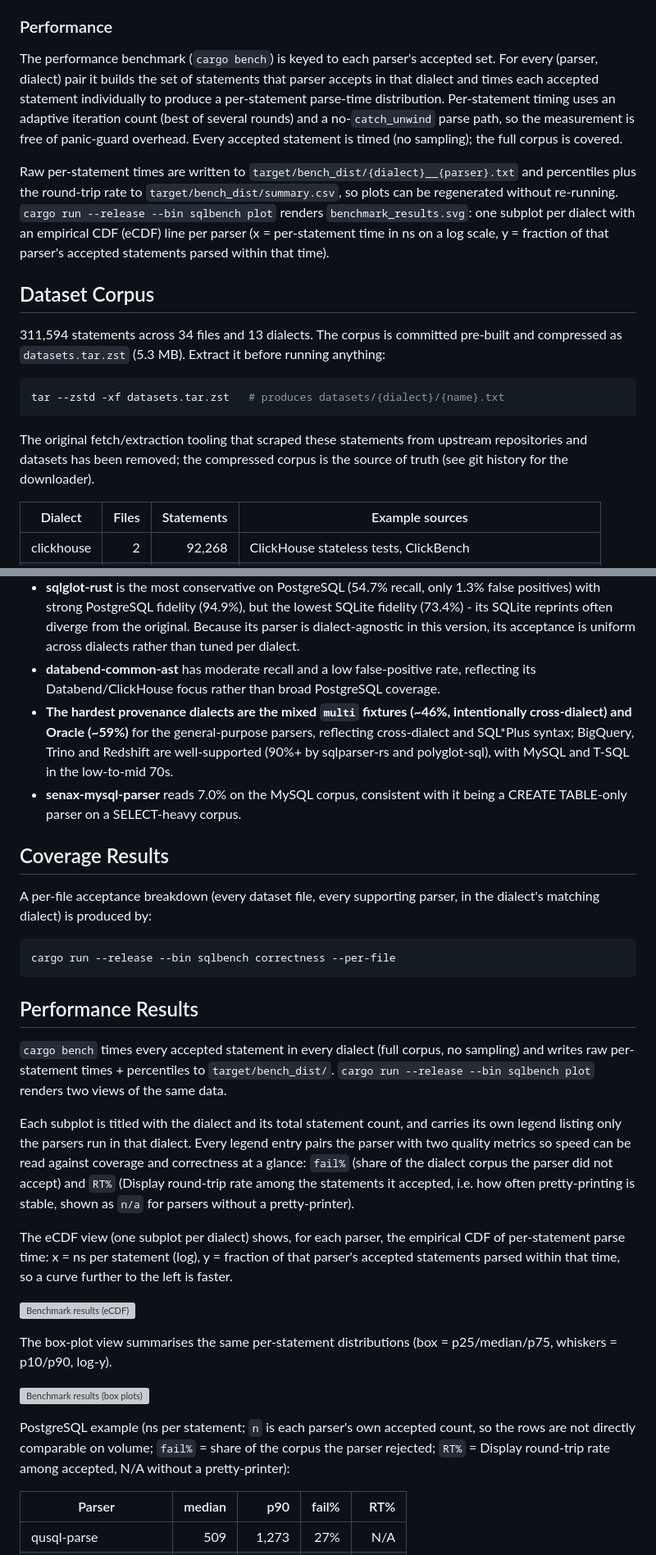
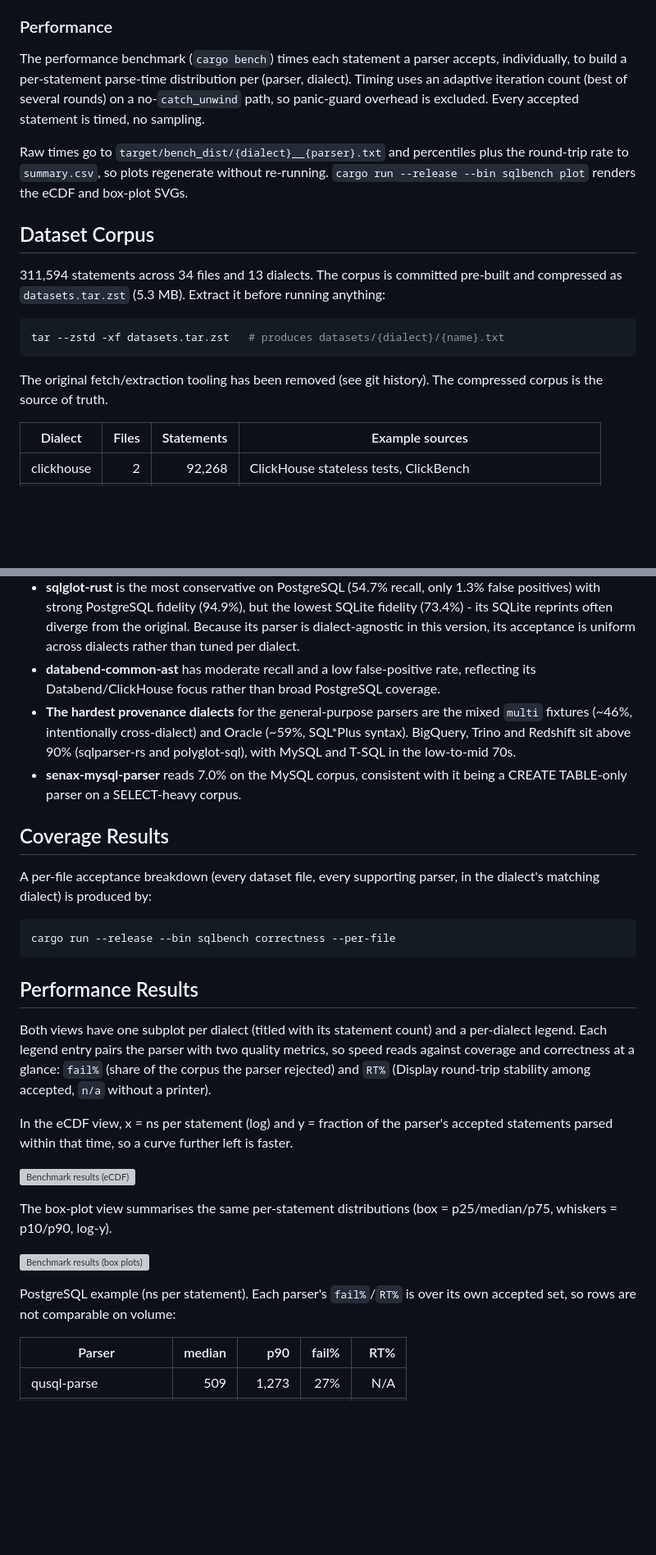
Before and after one commit to LucaCappelletti94/sql_ast_benchmark, a Markdown page: README.md, 2 parts joined by grey strips. Shown at 82% size. GitHub-like rendering; blank space fills up the shorter version; grey boxes are pictures that could not be loaded.

````diff
--- a/README.md
+++ b/README.md
@@ -55,9 +55,9 @@ There is no universal oracle across dialects, so correctness is defined per dial
 
 ### Performance
 
-The performance benchmark (`cargo bench`) is keyed to each parser's accepted set. For every (parser, dialect) pair it builds the set of statements that parser accepts in that dialect and times each accepted statement individually to produce a per-statement parse-time distribution. Per-statement timing uses an adaptive iteration count (best of several rounds) and a no-`catch_unwind` parse path, so the measurement is free of panic-guard overhead. Every accepted statement is timed (no sampling); the full corpus is covered.
+The performance benchmark (`cargo bench`) times each statement a parser accepts, individually, to build a per-statement parse-time distribution per (parser, dialect). Timing uses an adaptive iteration count (best of several rounds) on a no-`catch_unwind` path, so panic-guard overhead is excluded. Every accepted statement is timed, no sampling.
 
-Raw per-statement times are written to `target/bench_dist/{dialect}__{parser}.txt` and percentiles plus the round-trip rate to `target/bench_dist/summary.csv`, so plots can be regenerated without re-running. `cargo run --release --bin sqlbench plot` renders `benchmark_results.svg`: one subplot per dialect with an empirical CDF (eCDF) line per parser (x = per-statement time in ns on a log scale, y = fraction of that parser's accepted statements parsed within that time).
+Raw times go to `target/bench_dist/{dialect}__{parser}.txt` and percentiles plus the round-trip rate to `summary.csv`, so plots regenerate without re-running. `cargo run --release --bin sqlbench plot` renders the eCDF and box-plot SVGs.
 
 ## Dataset Corpus
 
@@ -67,7 +67,7 @@ Raw per-statement times are written to `target/bench_dist/{dialect}__{parser}.tx
 tar --zstd -xf datasets.tar.zst   # produces datasets/{dialect}/{name}.txt
 ```
 
-The original fetch/extraction tooling that scraped these statements from upstream repositories and datasets has been removed; the compressed corpus is the source of truth (see git history for the downloader).
+The original fetch/extraction tooling has been removed (see git history). The compressed corpus is the source of truth.
 
 | Dialect | Files | Statements | Example sources |
 | --- | ---: | ---: | --- |
@@ -146,7 +146,7 @@ Acceptance rate = fraction of each dialect's own corpus accepted, with the parse
 - **polyglot-sql** is the most permissive parser. It posts very high acceptance and recall (99.9% SQLite, 99.9% ClickHouse) but also the highest PostgreSQL false-positive rate (27.5%): it accepts SQL the reference parser rejects.
 - **sqlglot-rust** is the most conservative on PostgreSQL (54.7% recall, only 1.3% false positives) with strong PostgreSQL fidelity (94.9%), but the lowest SQLite fidelity (73.4%) - its SQLite reprints often diverge from the original. Because its parser is dialect-agnostic in this version, its acceptance is uniform across dialects rather than tuned per dialect.
 - **databend-common-ast** has moderate recall and a low false-positive rate, reflecting its Databend/ClickHouse focus rather than broad PostgreSQL coverage.
-- **The hardest provenance dialects are the mixed `multi` fixtures (~46%, intentionally cross-dialect) and Oracle (~59%)** for the general-purpose parsers, reflecting cross-dialect and SQL\*Plus syntax; BigQuery, Trino and Redshift are well-supported (90%+ by sqlparser-rs and polyglot-sql), with MySQL and T-SQL in the low-to-mid 70s.
+- **The hardest provenance dialects** for the general-purpose parsers are the mixed `multi` fixtures (~46%, intentionally cross-dialect) and Oracle (~59%, SQL\*Plus syntax). BigQuery, Trino and Redshift sit above 90% (sqlparser-rs and polyglot-sql), with MySQL and T-SQL in the low-to-mid 70s.
 - **senax-mysql-parser** reads 7.0% on the MySQL corpus, consistent with it being a CREATE TABLE-only parser on a SELECT-heavy corpus.
 
 ## Coverage Results
@@ -159,11 +159,9 @@ cargo run --release --bin sqlbench correctness --per-file
 
 ## Performance Results
 
-`cargo bench` times every accepted statement in every dialect (full corpus, no sampling) and writes raw per-statement times + percentiles to `target/bench_dist/`. `cargo run --release --bin sqlbench plot` renders two views of the same data.
+Both views have one subplot per dialect (titled with its statement count) and a per-dialect legend. Each legend entry pairs the parser with two quality metrics, so speed reads against coverage and correctness at a glance: `fail%` (share of the corpus the parser rejected) and `RT%` (Display round-trip stability among accepted, `n/a` without a printer).
 
-Each subplot is titled with the dialect and its total statement count, and carries its own legend listing only the parsers run in that dialect. Every legend entry pairs the parser with two quality metrics so speed can be read against coverage and correctness at a glance: `fail%` (share of the dialect corpus the parser did not accept) and `RT%` (Display round-trip rate among the statements it accepted, i.e. how often pretty-printing is stable, shown as `n/a` for parsers without a pretty-printer).
-
-The eCDF view (one subplot per dialect) shows, for each parser, the empirical CDF of per-statement parse time: x = ns per statement (log), y = fraction of that parser's accepted statements parsed within that time, so a curve further to the left is faster.
+In the eCDF view, x = ns per statement (log) and y = fraction of the parser's accepted statements parsed within that time, so a curve further left is faster.
 
 ![Benchmark results (eCDF)](benchmark_results.svg)
 
@@ -171,7 +169,7 @@ The box-plot view summarises the same per-statement distributions (box = p25/med
 
 ![Benchmark results (box plots)](benchmark_results_boxplot.svg)
 
-PostgreSQL example (ns per statement; `n` is each parser's own accepted count, so the rows are not directly comparable on volume; `fail%` = share of the corpus the parser rejected; `RT%` = Display round-trip rate among accepted, N/A without a pretty-printer):
+PostgreSQL example (ns per statement). Each parser's `fail%`/`RT%` is over its own accepted set, so rows are not comparable on volume:
 
 | Parser | median | p90 | fail% | RT% |
 | --- | ---: | ---: | ---: | ---: |
````
Also changed, not shown: other parts of README.md (+16 -16 lines).
